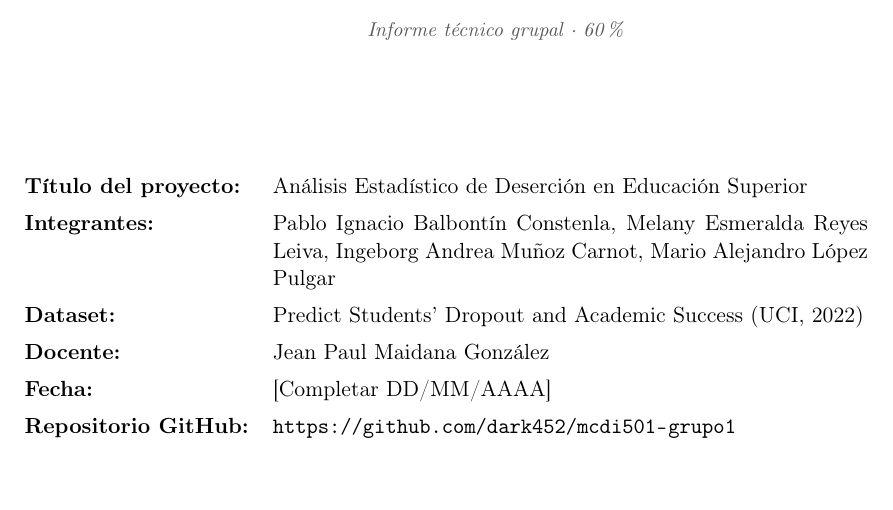
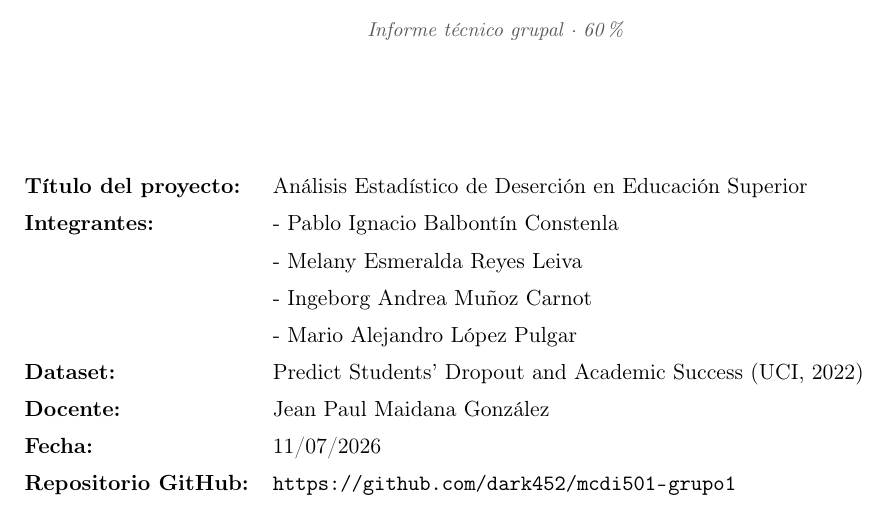
Before and after one commit to dark452/mcdi501-grupo1-informes, a LaTeX document (S3/mcdi501_grupo1_S3_informe.tex): part of page 1 of 8, cut so that both start at the same text. Compiled offline with pdfLaTeX.

Commit message:
docs(S3): Formateo de integrantes y fecha

```diff
--- a/S3/mcdi501_grupo1_S3_informe.tex
+++ b/S3/mcdi501_grupo1_S3_informe.tex
@@ -1,4 +1,7 @@
 \documentclass[11pt,a4paper]{article}
+\usepackage[es-CL]{datetime2}
+\DTMsetdatestyle{ddmmyyyy}
+\DTMsetup{datesep=/}
 
 % ===================== Codificación y fuentes =====================
 \usepackage[utf8]{inputenc}
@@ -57,10 +60,16 @@
 
 % ===================== Datos del grupo ==================
 \newcommand{\proyTitulo}{Análisis Estadístico de Deserción en Educación Superior}
-\newcommand{\proyIntegrantes}{Pablo Ignacio Balbontín Constenla, Melany Esmeralda Reyes Leiva, Ingeborg Andrea Muñoz Carnot, Mario Alejandro López Pulgar}
+\newcommand{\proyIntegrantes}{
+%
+- Pablo Ignacio Balbontín Constenla \\
+- Melany Esmeralda Reyes Leiva \\
+- Ingeborg Andrea Muñoz Carnot \\
+- Mario Alejandro López Pulgar%
+}
 \newcommand{\proyDataset}{Predict Students' Dropout and Academic Success (UCI, 2022)}
 \newcommand{\proyDocente}{Jean Paul Maidana González}
-\newcommand{\proyFecha}{[Completar DD/MM/AAAA]}
+\newcommand{\proyFecha}{\today}
 \newcommand{\proyRepo}{\url{https://github.com/dark452/mcdi501-grupo1}}
 
 \setlength{\parindent}{0pt}
@@ -89,7 +98,7 @@
 \setlength{\extrarowheight}{5pt}
 \begin{tabular}{@{}>{\bfseries\color{negro}}l p{10.5cm}@{}}
 Título del proyecto: & \proyTitulo \\
-Integrantes:         & \proyIntegrantes \\
+Integrantes:         & \begin{tabular}[t]{@{}l@{}} \proyIntegrantes \end{tabular} \\
 Dataset:             & \proyDataset \\
 Docente:             & \proyDocente \\
 Fecha:               & \proyFecha \\
```
